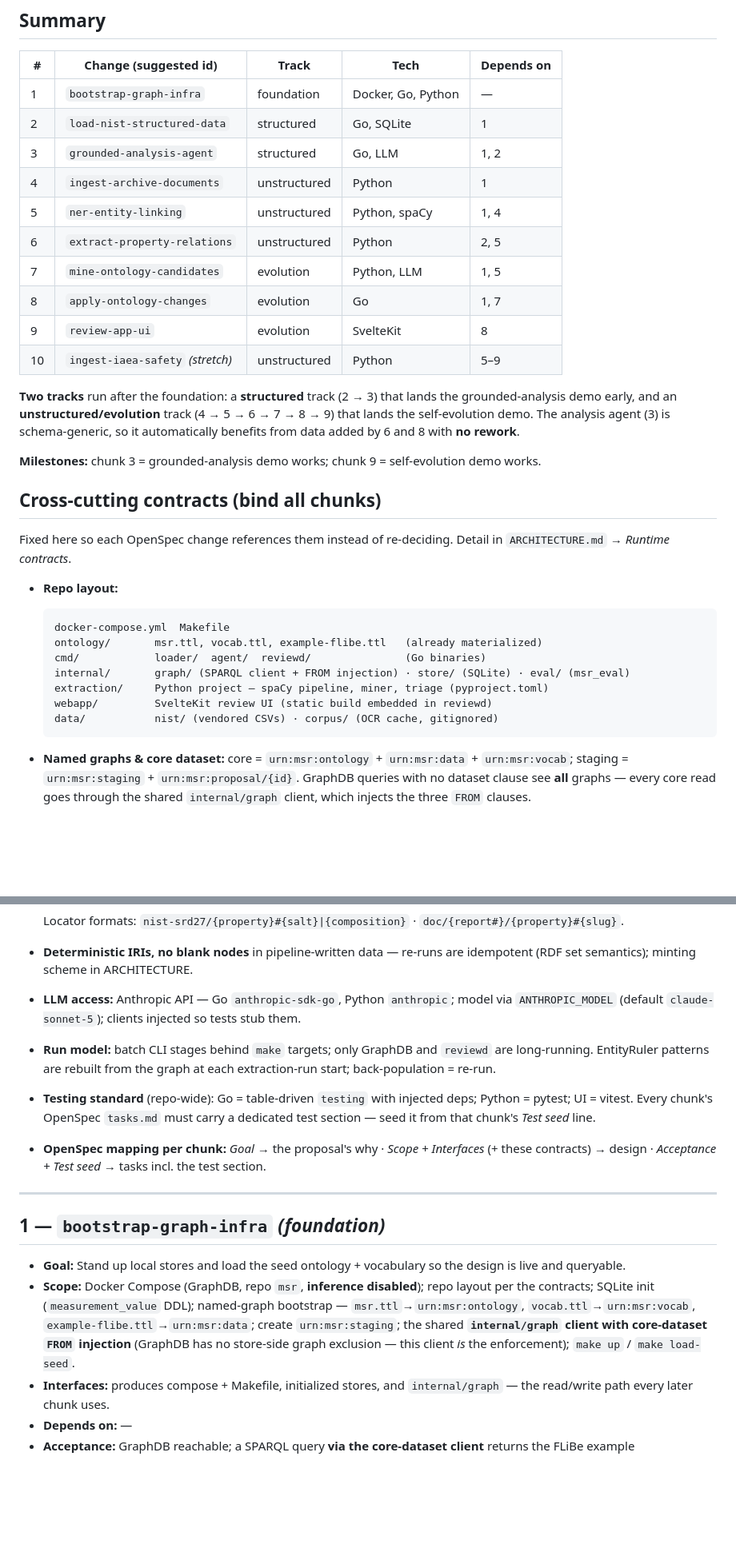
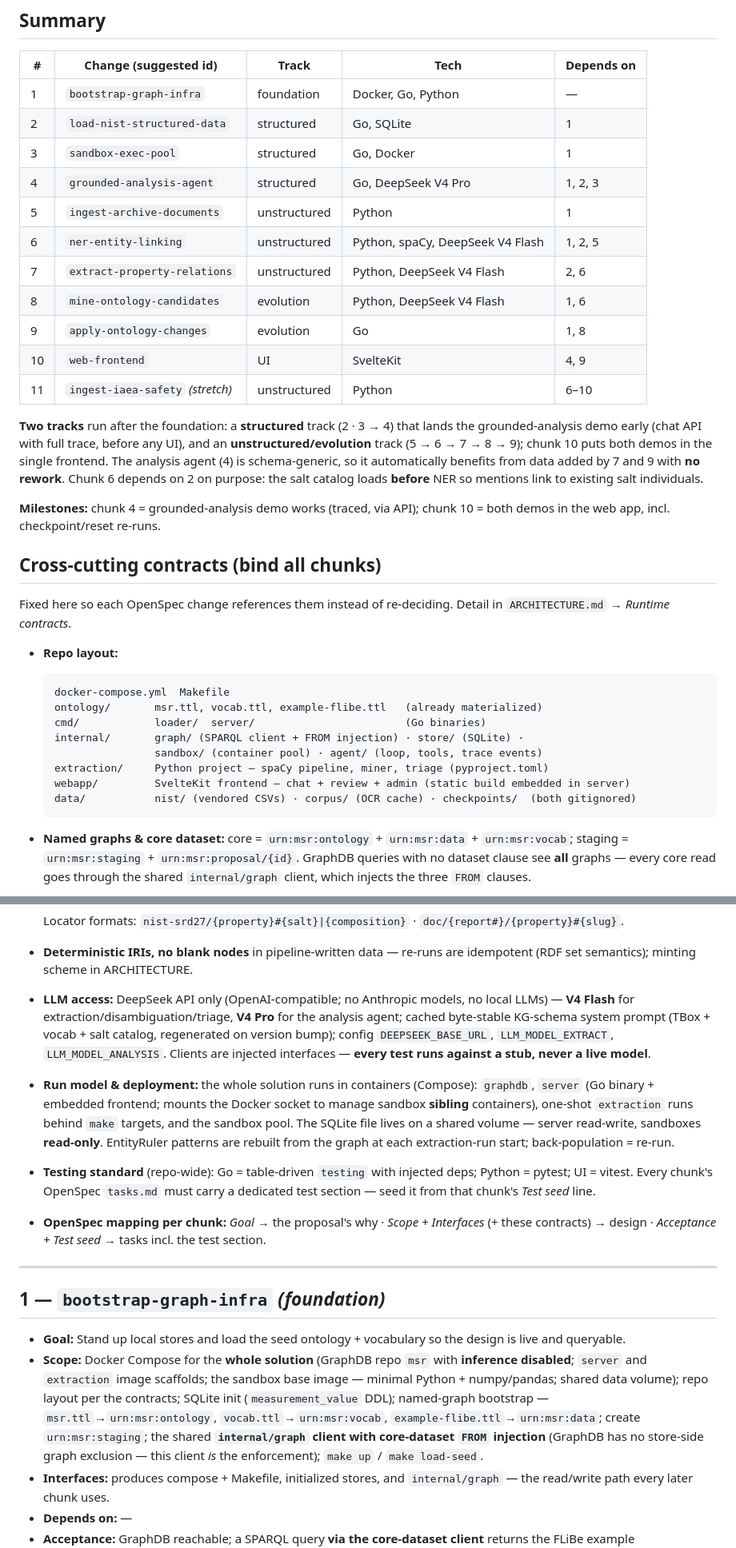
Before and after one commit to Blogem/msr-graph, a Markdown page: docs/IMPLEMENTATION_PLAN.md, 2 parts joined by grey strips. Shown at 80% size. GitHub-like rendering; blank space fills up the shorter version.

````diff
--- a/docs/IMPLEMENTATION_PLAN.md
+++ b/docs/IMPLEMENTATION_PLAN.md
@@ -11,21 +11,25 @@ section). Grounded in `docs/ARCHITECTURE.md`.
 |---|-----------------------|-------|------|-----------|
 | 1 | `bootstrap-graph-infra` | foundation | Docker, Go, Python | — |
 | 2 | `load-nist-structured-data` | structured | Go, SQLite | 1 |
-| 3 | `grounded-analysis-agent` | structured | Go, LLM | 1, 2 |
-| 4 | `ingest-archive-documents` | unstructured | Python | 1 |
-| 5 | `ner-entity-linking` | unstructured | Python, spaCy | 1, 4 |
-| 6 | `extract-property-relations` | unstructured | Python | 2, 5 |
-| 7 | `mine-ontology-candidates` | evolution | Python, LLM | 1, 5 |
-| 8 | `apply-ontology-changes` | evolution | Go | 1, 7 |
-| 9 | `review-app-ui` | evolution | SvelteKit | 8 |
-| 10 | `ingest-iaea-safety` *(stretch)* | unstructured | Python | 5–9 |
+| 3 | `sandbox-exec-pool` | structured | Go, Docker | 1 |
+| 4 | `grounded-analysis-agent` | structured | Go, DeepSeek V4 Pro | 1, 2, 3 |
+| 5 | `ingest-archive-documents` | unstructured | Python | 1 |
+| 6 | `ner-entity-linking` | unstructured | Python, spaCy, DeepSeek V4 Flash | 1, 2, 5 |
+| 7 | `extract-property-relations` | unstructured | Python, DeepSeek V4 Flash | 2, 6 |
+| 8 | `mine-ontology-candidates` | evolution | Python, DeepSeek V4 Flash | 1, 6 |
+| 9 | `apply-ontology-changes` | evolution | Go | 1, 8 |
+| 10 | `web-frontend` | UI | SvelteKit | 4, 9 |
+| 11 | `ingest-iaea-safety` *(stretch)* | unstructured | Python | 6–10 |
 
-**Two tracks** run after the foundation: a **structured** track (2 → 3) that lands the
-grounded-analysis demo early, and an **unstructured/evolution** track (4 → 5 → 6 → 7 → 8 →
-9) that lands the self-evolution demo. The analysis agent (3) is schema-generic, so it
-automatically benefits from data added by 6 and 8 with **no rework**.
+**Two tracks** run after the foundation: a **structured** track (2 · 3 → 4) that lands the
+grounded-analysis demo early (chat API with full trace, before any UI), and an
+**unstructured/evolution** track (5 → 6 → 7 → 8 → 9); chunk 10 puts both demos in the
+single frontend. The analysis agent (4) is schema-generic, so it automatically benefits
+from data added by 7 and 9 with **no rework**. Chunk 6 depends on 2 on purpose: the salt
+catalog loads **before** NER so mentions link to existing salt individuals.
 
-**Milestones:** chunk 3 = grounded-analysis demo works; chunk 9 = self-evolution demo works.
+**Milestones:** chunk 4 = grounded-analysis demo works (traced, via API); chunk 10 = both
+demos in the web app, incl. checkpoint/reset re-runs.
 
 ## Cross-cutting contracts (bind all chunks)
 
@@ -37,11 +41,12 @@ Fixed here so each OpenSpec change references them instead of re-deciding. Detai
   ```
   docker-compose.yml  Makefile
   ontology/       msr.ttl, vocab.ttl, example-flibe.ttl   (already materialized)
-  cmd/            loader/  agent/  reviewd/               (Go binaries)
-  internal/       graph/ (SPARQL client + FROM injection) · store/ (SQLite) · eval/ (msr_eval)
+  cmd/            loader/  server/                        (Go binaries)
+  internal/       graph/ (SPARQL client + FROM injection) · store/ (SQLite) ·
+                  sandbox/ (container pool) · agent/ (loop, tools, trace events)
   extraction/     Python project — spaCy pipeline, miner, triage (pyproject.toml)
-  webapp/         SvelteKit review UI (static build embedded in reviewd)
-  data/           nist/ (vendored CSVs) · corpus/ (OCR cache, gitignored)
+  webapp/         SvelteKit frontend — chat + review + admin (static build embedded in server)
+  data/           nist/ (vendored CSVs) · corpus/ (OCR cache) · checkpoints/  (both gitignored)
   ```
 
 - **Named graphs & core dataset:** core = `urn:msr:ontology` + `urn:msr:data` +
@@ -63,10 +68,17 @@ Fixed here so each OpenSpec change references them instead of re-deciding. Detai
   `doc/{report#}/{property}#{slug}`.
 - **Deterministic IRIs, no blank nodes** in pipeline-written data — re-runs are idempotent
   (RDF set semantics); minting scheme in ARCHITECTURE.
-- **LLM access:** Anthropic API — Go `anthropic-sdk-go`, Python `anthropic`; model via
-  `ANTHROPIC_MODEL` (default `claude-sonnet-5`); clients injected so tests stub them.
-- **Run model:** batch CLI stages behind `make` targets; only GraphDB and `reviewd` are
-  long-running. EntityRuler patterns are rebuilt from the graph at each extraction-run
+- **LLM access:** DeepSeek API only (OpenAI-compatible; no Anthropic models, no local
+  LLMs) — **V4 Flash** for extraction/disambiguation/triage, **V4 Pro** for the analysis
+  agent; cached byte-stable KG-schema system prompt (TBox + vocab + salt catalog,
+  regenerated on version bump); config `DEEPSEEK_BASE_URL`, `LLM_MODEL_EXTRACT`,
+  `LLM_MODEL_ANALYSIS`. Clients are injected interfaces — **every test runs against a
+  stub, never a live model**.
+- **Run model & deployment:** the whole solution runs in containers (Compose): `graphdb`,
+  `server` (Go binary + embedded frontend; mounts the Docker socket to manage sandbox
+  **sibling** containers), one-shot `extraction` runs behind `make` targets, and the
+  sandbox pool. The SQLite file lives on a shared volume — server read-write, sandboxes
+  **read-only**. EntityRuler patterns are rebuilt from the graph at each extraction-run
   start; back-population = re-run.
 - **Testing standard** (repo-wide): Go = table-driven `testing` with injected deps;
   Python = pytest; UI = vitest. Every chunk's OpenSpec `tasks.md` must carry a dedicated
@@ -78,7 +90,7 @@ Fixed here so each OpenSpec change references them instead of re-deciding. Detai
 
 ## 1 — `bootstrap-graph-infra`  *(foundation)*
 - **Goal:** Stand up local stores and load the seed ontology + vocabulary so the design is live and queryable.
-- **Scope:** Docker Compose (GraphDB, repo `msr`, **inference disabled**); repo layout per the contracts; SQLite init (`measurement_value` DDL); named-graph bootstrap — `msr.ttl`→`urn:msr:ontology`, `vocab.ttl`→`urn:msr:vocab`, `example-flibe.ttl`→`urn:msr:data`; create `urn:msr:staging`; the shared **`internal/graph` client with core-dataset `FROM` injection** (GraphDB has no store-side graph exclusion — this client *is* the enforcement); `make up` / `make load-seed`.
+- **Scope:** Docker Compose for the **whole solution** (GraphDB repo `msr` with **inference disabled**; `server` and `extraction` image scaffolds; the sandbox base image — minimal Python + numpy/pandas; shared data volume); repo layout per the contracts; SQLite init (`measurement_value` DDL); named-graph bootstrap — `msr.ttl`→`urn:msr:ontology`, `vocab.ttl`→`urn:msr:vocab`, `example-flibe.ttl`→`urn:msr:data`; create `urn:msr:staging`; the shared **`internal/graph` client with core-dataset `FROM` injection** (GraphDB has no store-side graph exclusion — this client *is* the enforcement); `make up` / `make load-seed`.
 - **Interfaces:** produces compose + Makefile, initialized stores, and `internal/graph` — the read/write path every later chunk uses.
 - **Depends on:** —
 - **Acceptance:** GraphDB reachable; a SPARQL query **via the core-dataset client** returns the FLiBe example measurement; a triple placed in `urn:msr:staging` does **not** appear via the client but **does** appear in a raw no-`FROM` query (pinning why the client exists); `make load-seed` run twice yields identical triple counts.
````
Also changed, not shown: other parts of docs/IMPLEMENTATION_PLAN.md (+62 -53 lines).
